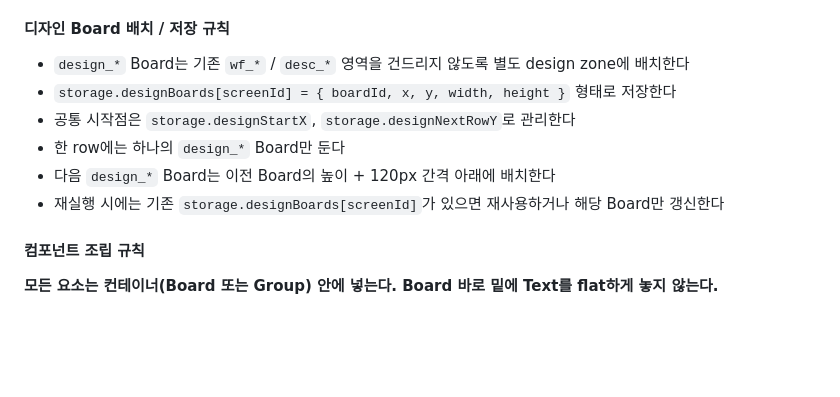
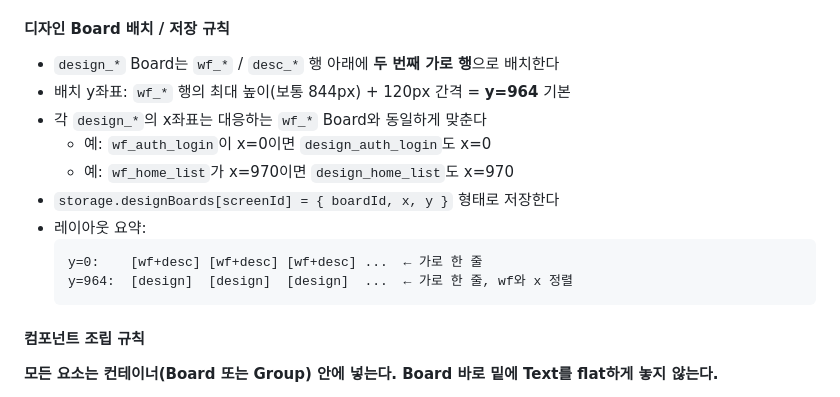
Before and after one commit to ujk0515/harness, a Markdown page: .claude/agents/designer.md, the part around the change. Rendered like a GitHub page; blank space fills up the shorter version.

````diff
--- a/.claude/agents/designer.md
+++ b/.claude/agents/designer.md
@@ -221,12 +221,17 @@ hooks:
 
 #### 디자인 Board 배치 / 저장 규칙
 
-- `design_*` Board는 기존 `wf_*` / `desc_*` 영역을 건드리지 않도록 별도 design zone에 배치한다
-- `storage.designBoards[screenId] = { boardId, x, y, width, height }` 형태로 저장한다
-- 공통 시작점은 `storage.designStartX`, `storage.designNextRowY`로 관리한다
-- 한 row에는 하나의 `design_*` Board만 둔다
-- 다음 `design_*` Board는 이전 Board의 높이 + 120px 간격 아래에 배치한다
-- 재실행 시에는 기존 `storage.designBoards[screenId]`가 있으면 재사용하거나 해당 Board만 갱신한다
+- `design_*` Board는 `wf_*` / `desc_*` 행 아래에 **두 번째 가로 행**으로 배치한다
+- 배치 y좌표: `wf_*` 행의 최대 높이(보통 844px) + 120px 간격 = **y=964** 기본
+- 각 `design_*`의 x좌표는 대응하는 `wf_*` Board와 동일하게 맞춘다
+  - 예: `wf_auth_login`이 x=0이면 `design_auth_login`도 x=0
+  - 예: `wf_home_list`가 x=970이면 `design_home_list`도 x=970
+- `storage.designBoards[screenId] = { boardId, x, y }` 형태로 저장한다
+- 레이아웃 요약:
+  ```
+  y=0:    [wf+desc] [wf+desc] [wf+desc] ...  ← 가로 한 줄
+  y=964:  [design]  [design]  [design]  ...  ← 가로 한 줄, wf와 x 정렬
+  ```
 
 #### 컴포넌트 조립 규칙
 
````
Also changed, not shown: .claude/agents/planner.md (+19 -11 lines).
